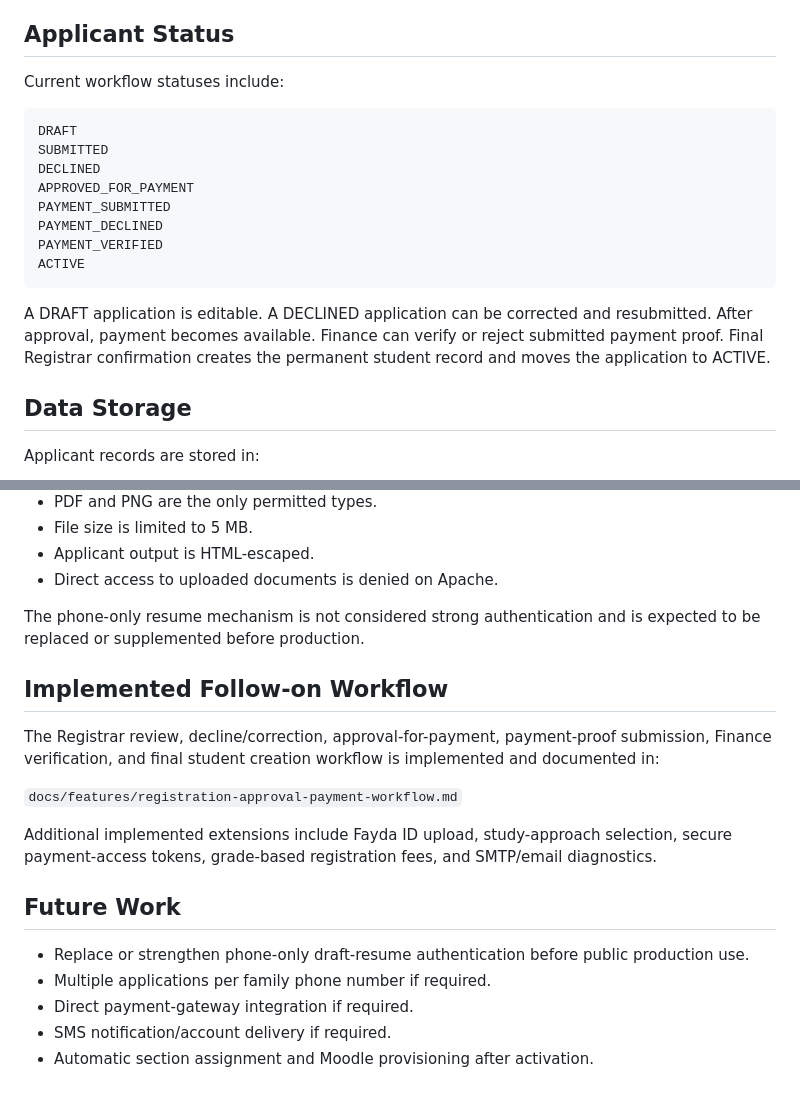
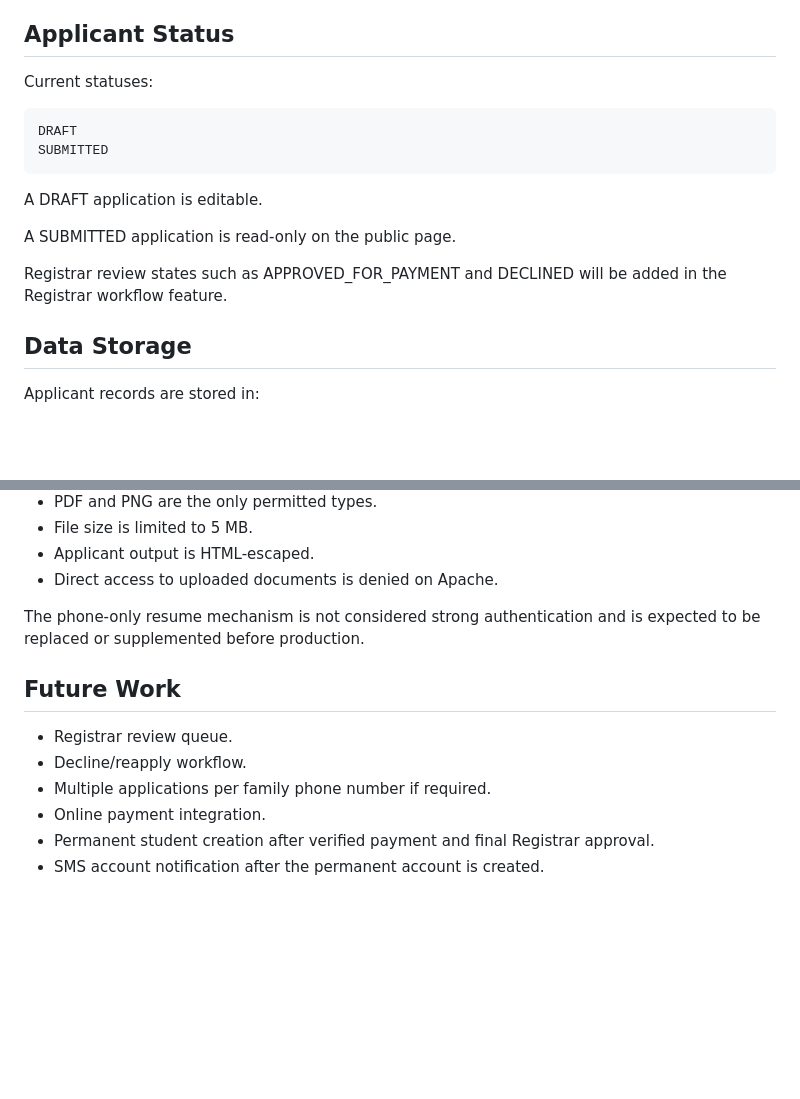
Before and after one commit to Robel43/abugida-sis, a Markdown page: docs/features/online-registration.md, 2 parts joined by grey strips. Rendered like a GitHub page; blank space fills up the shorter version.

Commit message:
Restore develop documentation after branch correction

````diff
--- a/docs/features/online-registration.md
+++ b/docs/features/online-registration.md
@@ -48,20 +48,18 @@ This is intentionally a prototype-stage access model and should be strengthened
 
 ## Applicant Status
 
-Current workflow statuses include:
+Current statuses:
 
 ```text
 DRAFT
 SUBMITTED
-DECLINED
-APPROVED_FOR_PAYMENT
-PAYMENT_SUBMITTED
-PAYMENT_DECLINED
-PAYMENT_VERIFIED
-ACTIVE
 ```
 
-A DRAFT application is editable. A DECLINED application can be corrected and resubmitted. After approval, payment becomes available. Finance can verify or reject submitted payment proof. Final Registrar confirmation creates the permanent student record and moves the application to ACTIVE.
+A DRAFT application is editable.
+
+A SUBMITTED application is read-only on the public page.
+
+Registrar review states such as APPROVED_FOR_PAYMENT and DECLINED will be added in the Registrar workflow feature.
 
 ## Data Storage
 
@@ -138,18 +136,11 @@ Get-Content .\database\migrations\001_online_registration.sql -Raw | docker comp
 
 The phone-only resume mechanism is not considered strong authentication and is expected to be replaced or supplemented before production.
 
-## Implemented Follow-on Workflow
-
-The Registrar review, decline/correction, approval-for-payment, payment-proof submission, Finance verification, and final student creation workflow is implemented and documented in:
-
-`docs/features/registration-approval-payment-workflow.md`
-
-Additional implemented extensions include Fayda ID upload, study-approach selection, secure payment-access tokens, grade-based registration fees, and SMTP/email diagnostics.
-
 ## Future Work
 
-- Replace or strengthen phone-only draft-resume authentication before public production use.
+- Registrar review queue.
+- Decline/reapply workflow.
 - Multiple applications per family phone number if required.
-- Direct payment-gateway integration if required.
-- SMS notification/account delivery if required.
-- Automatic section assignment and Moodle provisioning after activation.
+- Online payment integration.
+- Permanent student creation after verified payment and final Registrar approval.
+- SMS account notification after the permanent account is created.
````
